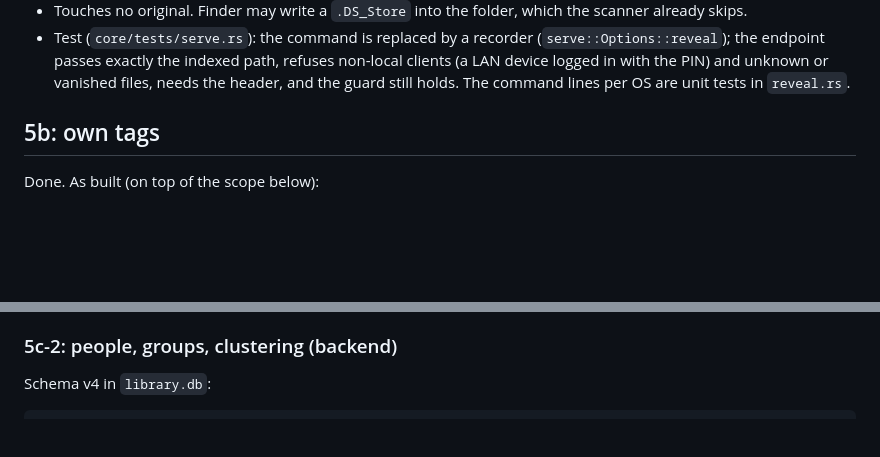
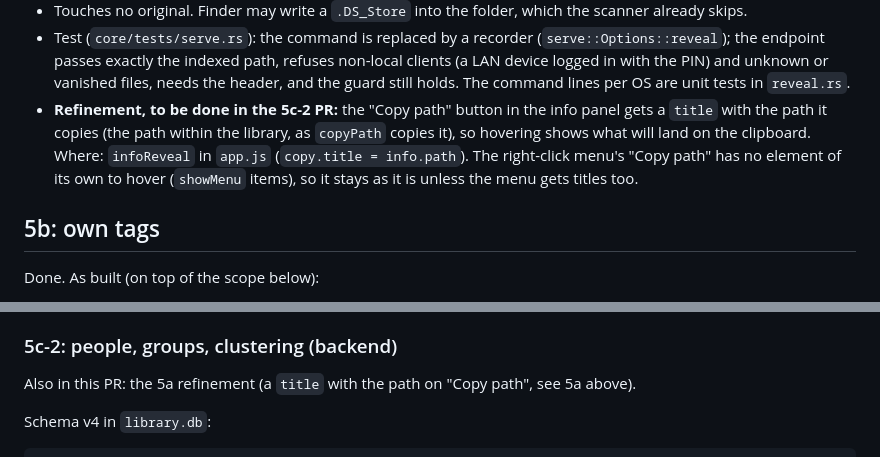
Before and after one commit to svenfritsch/shoebox, a Markdown page: docs/phase5.md, 2 parts joined by grey strips. Drawn GitHub-style; blank space fills up the shorter version.

Commit message:
Docs: 5a refinement (path as title on Copy path), done in the 5c-2 PR
Co-Authored-By: Claude Opus 5.5 <noreply@anthropic.com>
Claude-Session: https://claude.ai/code/session_01KsFASiCmJo7pw8ZUzEDEJx

```diff
--- a/docs/phase5.md
+++ b/docs/phase5.md
@@ -82,6 +82,12 @@ Done (PR "Phase 5-A"). Scope as agreed:
   refuses non-local clients (a LAN device logged in with the PIN) and unknown
   or vanished files, needs the header, and the guard still holds. The command
   lines per OS are unit tests in `reveal.rs`.
+- **Refinement, to be done in the 5c-2 PR:** the "Copy path" button in the
+  info panel gets a `title` with the path it copies (the path within the
+  library, as `copyPath` copies it), so hovering shows what will land on
+  the clipboard. Where: `infoReveal` in `app.js` (`copy.title = info.path`).
+  The right-click menu's "Copy path" has no element of its own to hover
+  (`showMenu` items), so it stays as it is unless the menu gets titles too.
 
 ## 5b: own tags
 
@@ -215,6 +221,9 @@ in "Still to check on real hardware" below.
   for this (a cyan or yellow edge, see its header).
 
 ### 5c-2: people, groups, clustering (backend)
+
+Also in this PR: the 5a refinement (a `title` with the path on "Copy
+path", see 5a above).
 
 Schema v4 in `library.db`:
 
```
